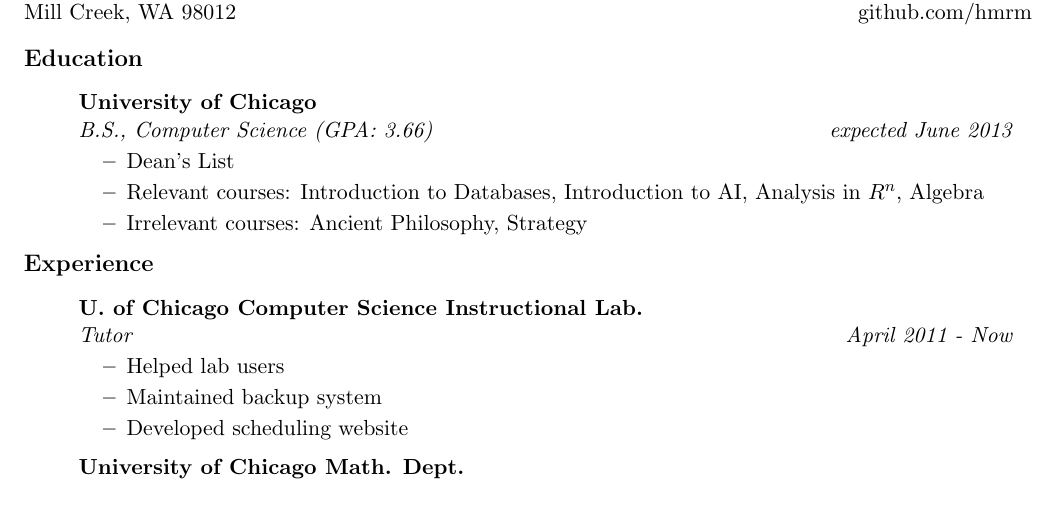
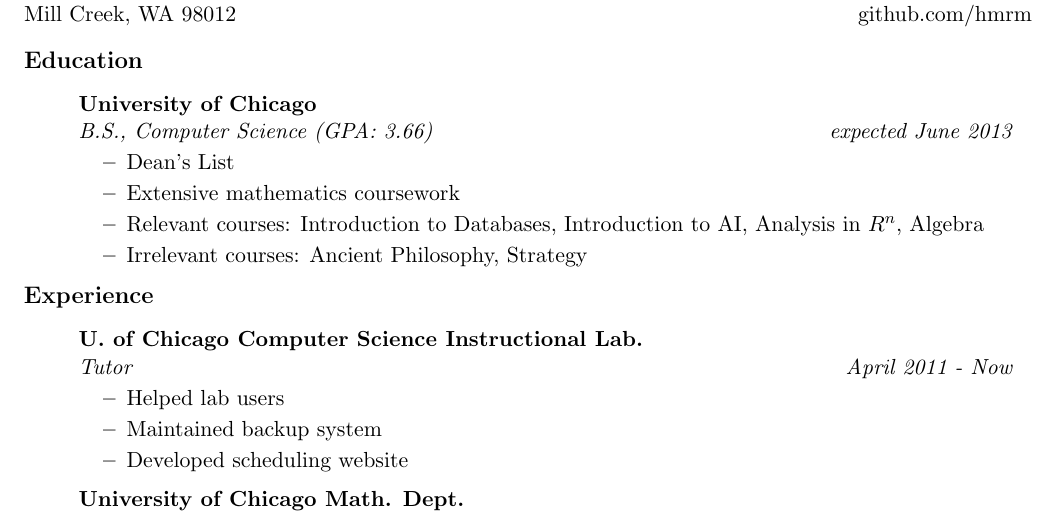
Before and after one commit to jyrodgers/Resume, a LaTeX CV (resume.tex): part of the page, cut so that both start at the same text. Compiled offline with pdfLaTeX.

Commit message:
added note on math background

```diff
--- a/resume.tex
+++ b/resume.tex
@@ -60,6 +60,7 @@
 	\ressubheading{University of Chicago}{}{B.S., Computer Science (GPA: 3.66)}{expected June 2013}
 	\begin{itemize}
                 \resitem{Dean's List}
+                \resitem{Extensive mathematics coursework}
 		\resitem{Relevant courses: Introduction to Databases, Introduction to AI, Analysis in $R^n$, Algebra}
                 \resitem{Irrelevant courses: Ancient Philosophy, Strategy}
 		\end{itemize}
```
Also changed, not shown: resume.pdf.
